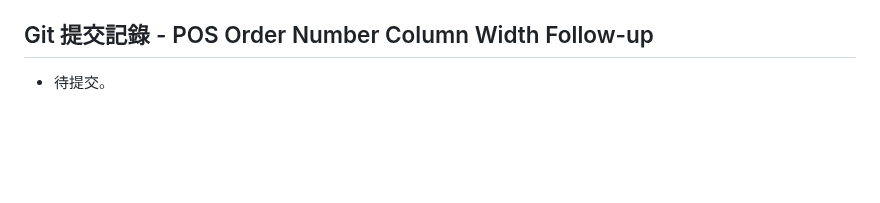
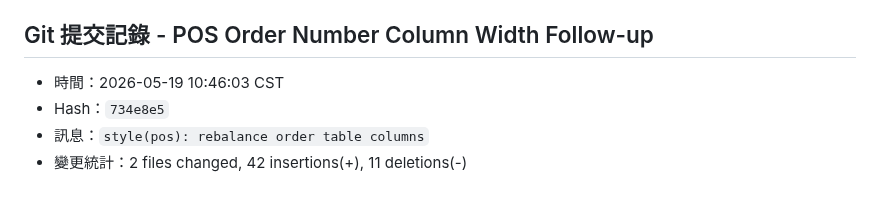
Before and after one commit to billwei1107/POS-system, a Markdown page: devlog/2026-05-19-devlog.md, the part around the change. GitHub-like rendering; blank space fills up the shorter version.

Commit message:
docs(devlog): record column rebalance

```diff
--- a/devlog/2026-05-19-devlog.md
+++ b/devlog/2026-05-19-devlog.md
@@ -101,4 +101,7 @@ POS/
 
 ## Git 提交記錄 - POS Order Number Column Width Follow-up
 
-- 待提交。
+- 時間：2026-05-19 10:46:03 CST
+- Hash：`734e8e5`
+- 訊息：`style(pos): rebalance order table columns`
+- 變更統計：2 files changed, 42 insertions(+), 11 deletions(-)
```
